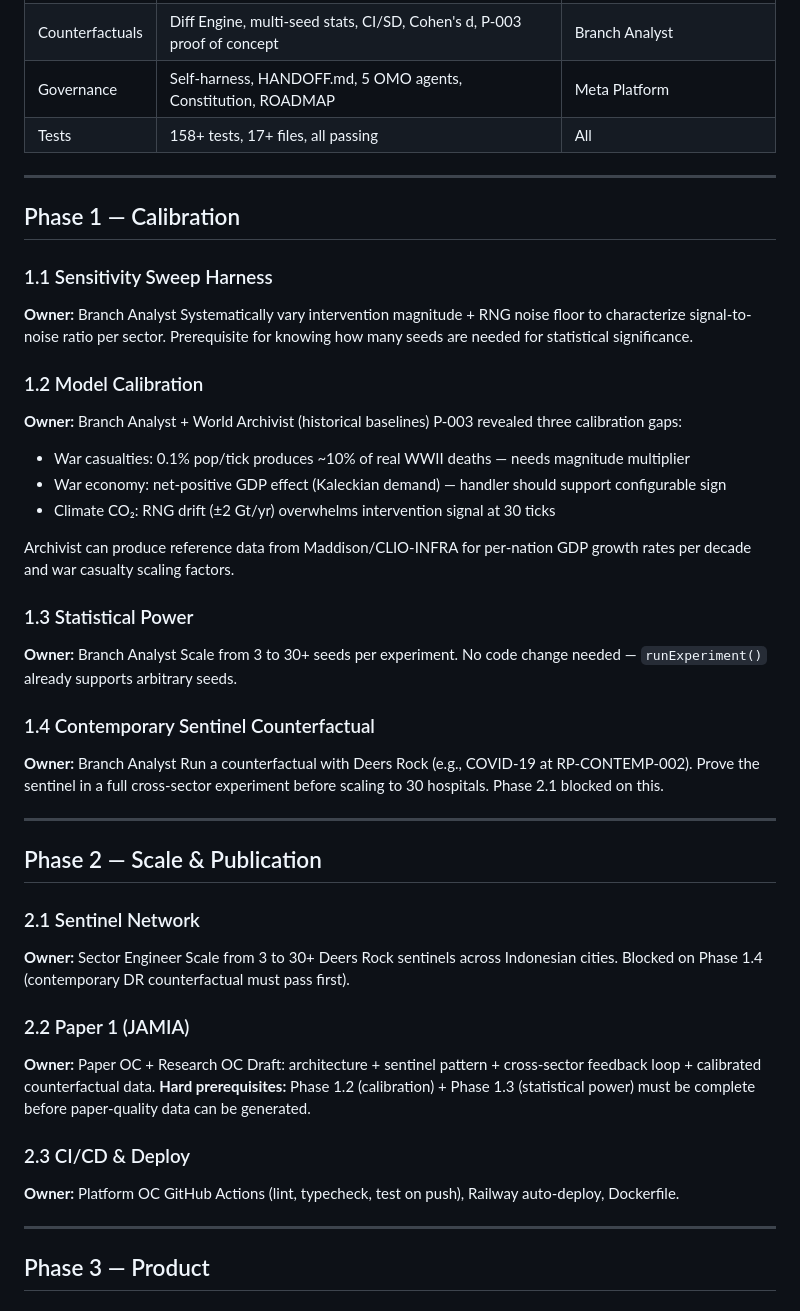
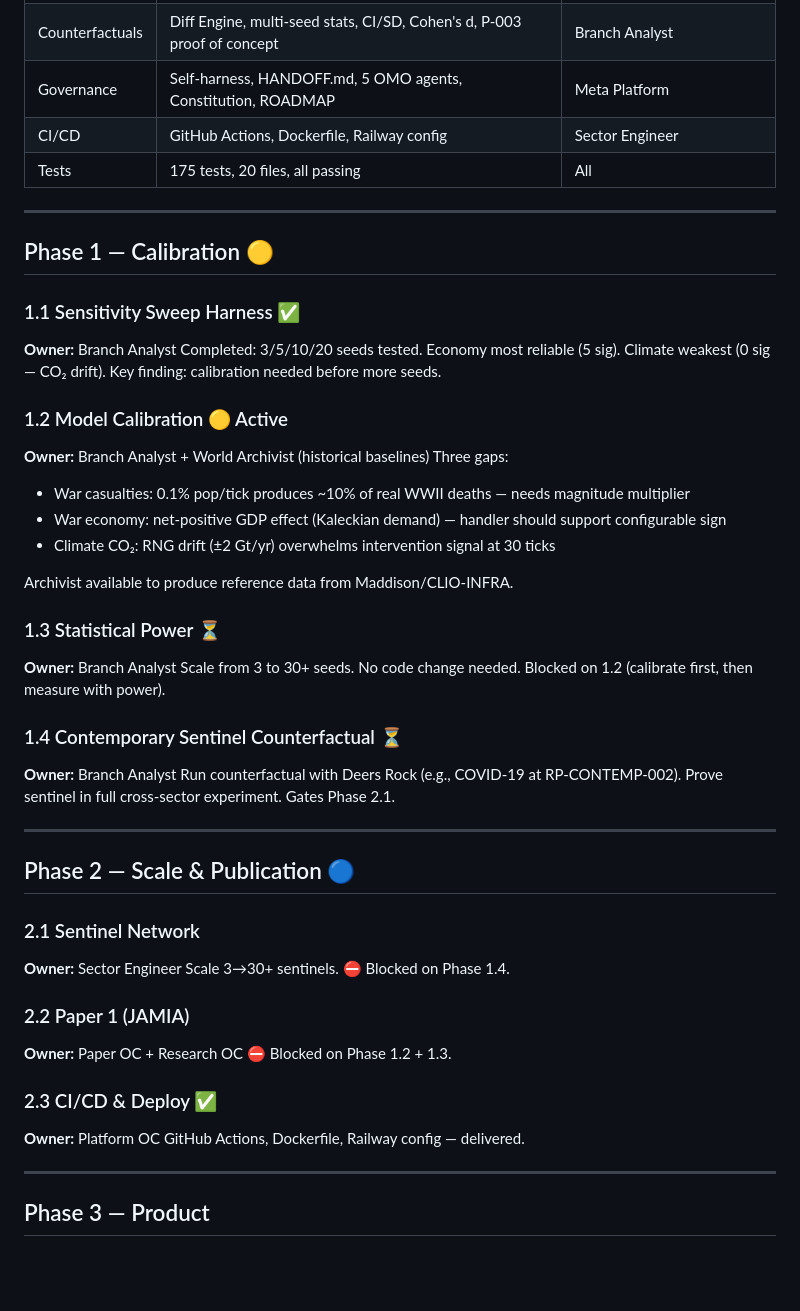
Before and after one commit to rikirinjani/Kronos-Engine, a Markdown page: ROADMAP.md, the part around the change. GitHub-like rendering; blank space fills up the shorter version.

Commit message:
Update roadmap: 1.1 and 2.3 done, add status markers

```diff
--- a/ROADMAP.md
+++ b/ROADMAP.md
@@ -17,48 +17,49 @@
 | Era loader | `src/engine/era-loader.ts` — hydrates `createWorld()` from era JSON | Sector Engineer + Timeline Governor |
 | Counterfactuals | Diff Engine, multi-seed stats, CI/SD, Cohen's d, P-003 proof of concept | Branch Analyst |
 | Governance | Self-harness, HANDOFF.md, 5 OMO agents, Constitution, ROADMAP | Meta Platform |
-| Tests | 158+ tests, 17+ files, all passing | All |
+| CI/CD | GitHub Actions, Dockerfile, Railway config | Sector Engineer |
+| Tests | 175 tests, 20 files, all passing | All |
 
 ---
 
-## Phase 1 — Calibration
+## Phase 1 — Calibration 🟡
 
-### 1.1 Sensitivity Sweep Harness
+### 1.1 Sensitivity Sweep Harness ✅
 **Owner:** Branch Analyst
-Systematically vary intervention magnitude + RNG noise floor to characterize signal-to-noise ratio per sector. Prerequisite for knowing how many seeds are needed for statistical significance.
+Completed: 3/5/10/20 seeds tested. Economy most reliable (5 sig). Climate weakest (0 sig — CO₂ drift). Key finding: calibration needed before more seeds.
 
-### 1.2 Model Calibration
+### 1.2 Model Calibration 🟡 Active
 **Owner:** Branch Analyst + World Archivist (historical baselines)
-P-003 revealed three calibration gaps:
+Three gaps:
 - War casualties: 0.1% pop/tick produces ~10% of real WWII deaths — needs magnitude multiplier
 - War economy: net-positive GDP effect (Kaleckian demand) — handler should support configurable sign
 - Climate CO₂: RNG drift (±2 Gt/yr) overwhelms intervention signal at 30 ticks
 
-Archivist can produce reference data from Maddison/CLIO-INFRA for per-nation GDP growth rates per decade and war casualty scaling factors.
+Archivist available to produce reference data from Maddison/CLIO-INFRA.
 
-### 1.3 Statistical Power
+### 1.3 Statistical Power ⏳
 **Owner:** Branch Analyst
-Scale from 3 to 30+ seeds per experiment. No code change needed — `runExperiment()` already supports arbitrary seeds.
+Scale from 3 to 30+ seeds. No code change needed. Blocked on 1.2 (calibrate first, then measure with power).
 
-### 1.4 Contemporary Sentinel Counterfactual
+### 1.4 Contemporary Sentinel Counterfactual ⏳
 **Owner:** Branch Analyst
-Run a counterfactual with Deers Rock (e.g., COVID-19 at RP-CONTEMP-002). Prove the sentinel in a full cross-sector experiment before scaling to 30 hospitals. Phase 2.1 blocked on this.
+Run counterfactual with Deers Rock (e.g., COVID-19 at RP-CONTEMP-002). Prove sentinel in full cross-sector experiment. Gates Phase 2.1.
 
 ---
 
-## Phase 2 — Scale & Publication
+## Phase 2 — Scale & Publication 🔵
 
 ### 2.1 Sentinel Network
 **Owner:** Sector Engineer
-Scale from 3 to 30+ Deers Rock sentinels across Indonesian cities. Blocked on Phase 1.4 (contemporary DR counterfactual must pass first).
+Scale 3→30+ sentinels. ⛔ Blocked on Phase 1.4.
 
 ### 2.2 Paper 1 (JAMIA)
 **Owner:** Paper OC + Research OC
-Draft: architecture + sentinel pattern + cross-sector feedback loop + calibrated counterfactual data. **Hard prerequisites:** Phase 1.2 (calibration) + Phase 1.3 (statistical power) must be complete before paper-quality data can be generated.
+⛔ Blocked on Phase 1.2 + 1.3.
 
-### 2.3 CI/CD & Deploy
+### 2.3 CI/CD & Deploy ✅
 **Owner:** Platform OC
-GitHub Actions (lint, typecheck, test on push), Railway auto-deploy, Dockerfile.
+GitHub Actions, Dockerfile, Railway config — delivered.
 
 ---
 
```
